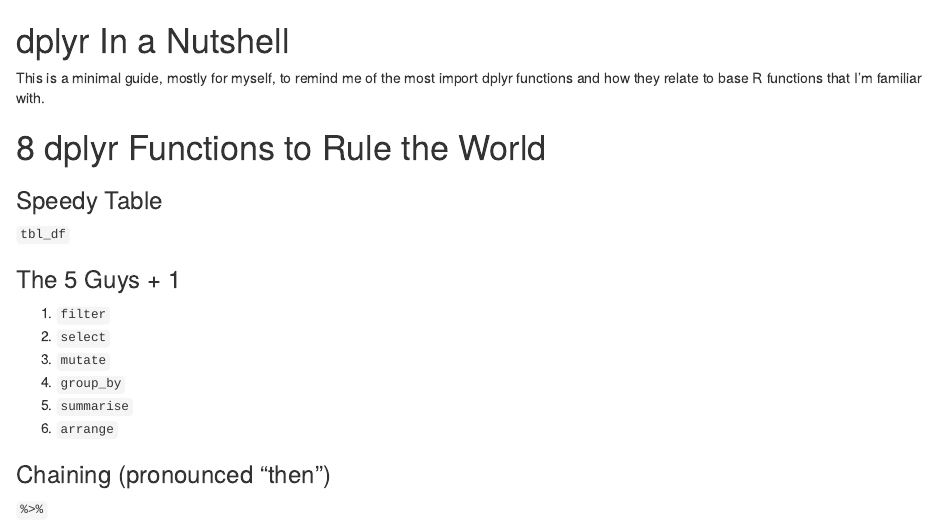
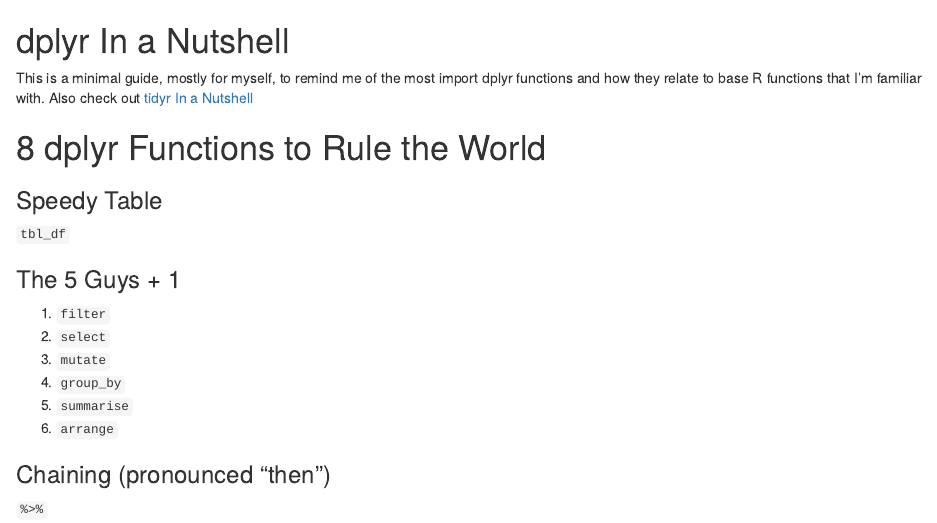
Before and after one commit to trinker/dplyr_in_a_nutshell, an R Markdown document (README.Rmd): the page in a window 1100 px wide, from its top. Rendered offline with R 4.5, knitr and Pandoc, with nearby package versions; some code elsewhere in the file could not run offline.

Commit message:
Update README.Rmd

````diff
--- a/README.Rmd
+++ b/README.Rmd
@@ -1,7 +1,7 @@
 dplyr In a Nutshell
 ===
 
-This is a minimal guide, mostly for myself, to remind me of the most import dplyr functions and how they relate to base R functions that I'm familiar with.
+This is a minimal guide, mostly for myself, to remind me of the most import dplyr functions and how they relate to base R functions that I'm familiar with. Also check out [tidyr In a Nutshell](https://github.com/trinker/tidyr_in_a_nutshell)
 
 ```{r setup, include=FALSE, echo=FALSE}
 opts_chunk$set(comment=NA, tidy=FALSE)
````
